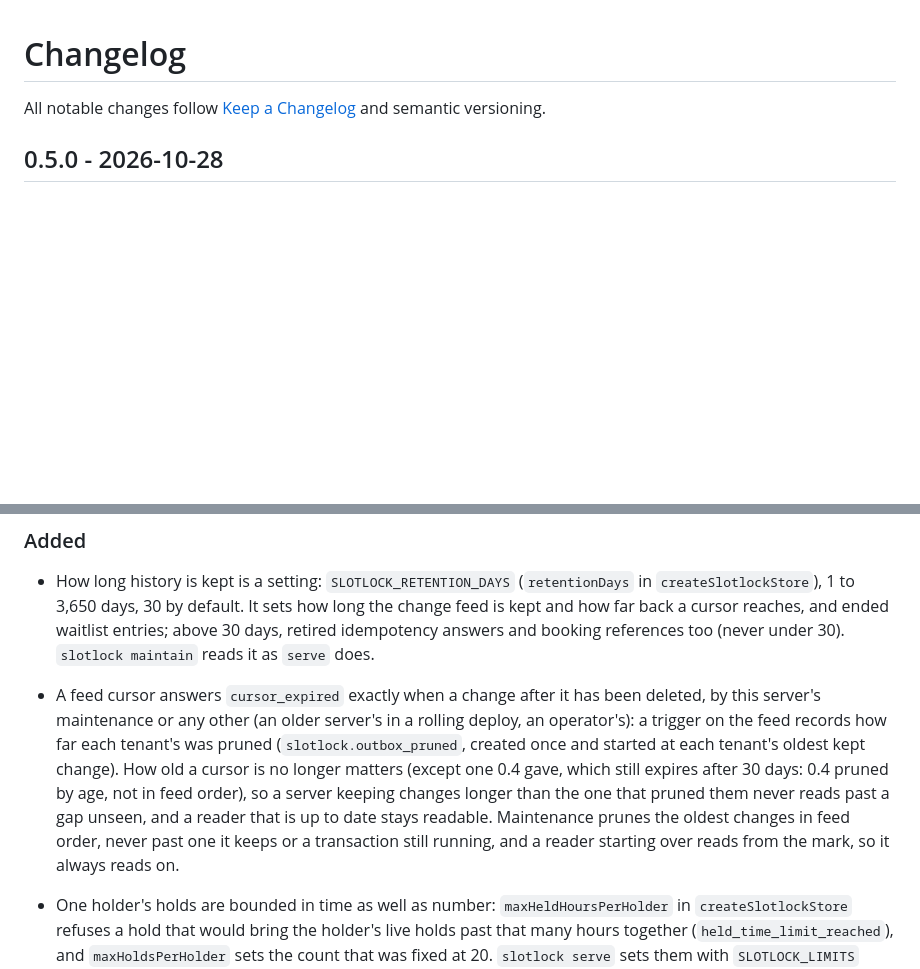
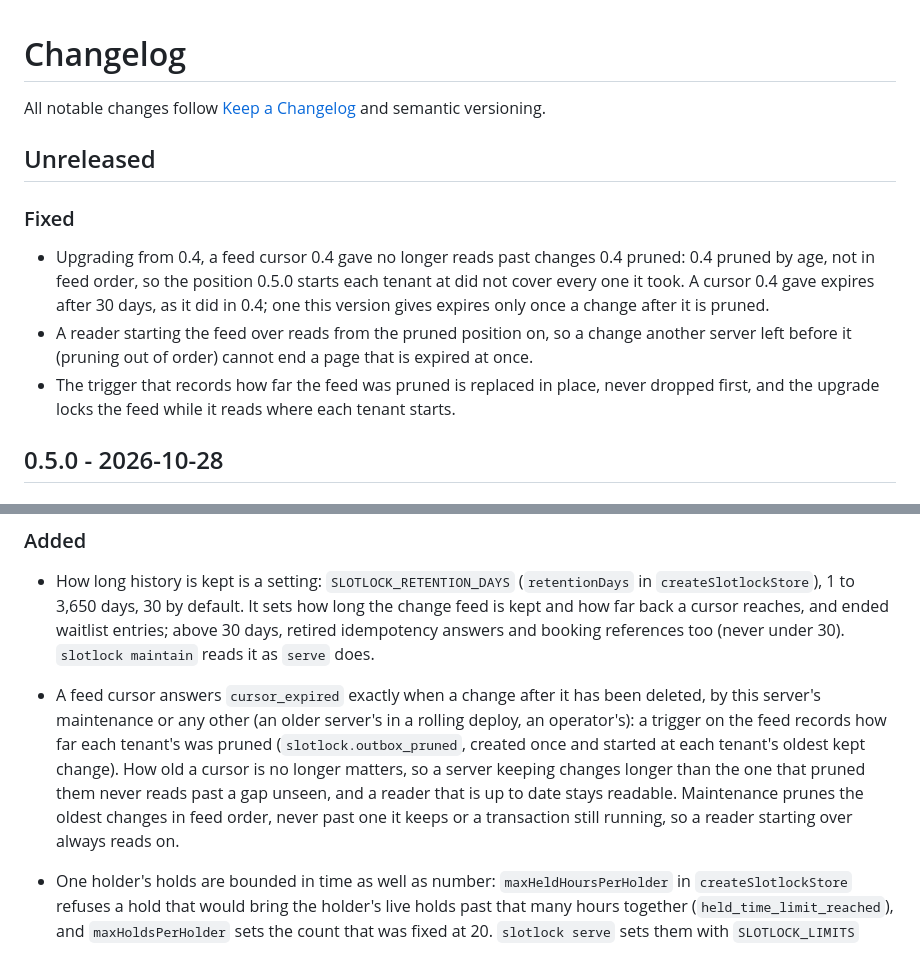
Before and after one commit to PILOTAAI/slotlock, a Markdown page: CHANGELOG.md, 2 parts joined by grey strips. Rendered like a GitHub page; blank space fills up the shorter version.

Commit message:
CHANGELOG: the 0.4 cursor fix is unreleased, not 0.5.0 (#114)
0.5.0 was tagged before #113 merged, so its notes are restored to what shipped
and the fix is listed under Unreleased for 0.5.1.


Claude-Session: https://claude.ai/code/session_01RidBTHvE8ca9JmHhhKKssQ

Signed-off-by: Claude <noreply@anthropic.com>
Co-authored-by: Claude <noreply@anthropic.com>

```diff
--- a/CHANGELOG.md
+++ b/CHANGELOG.md
@@ -2,6 +2,19 @@
 
 All notable changes follow [Keep a Changelog](https://keepachangelog.com/en/1.1.0/) and semantic
 versioning.
+
+## Unreleased
+
+### Fixed
+
+- Upgrading from 0.4, a feed cursor 0.4 gave no longer reads past changes 0.4 pruned: 0.4 pruned
+  by age, not in feed order, so the position 0.5.0 starts each tenant at did not cover every one it
+  took. A cursor 0.4 gave expires after 30 days, as it did in 0.4; one this version gives expires
+  only once a change after it is pruned.
+- A reader starting the feed over reads from the pruned position on, so a change another server
+  left before it (pruning out of order) cannot end a page that is expired at once.
+- The trigger that records how far the feed was pruned is replaced in place, never dropped first,
+  and the upgrade locks the feed while it reads where each tenant starts.
 
 ## 0.5.0 - 2026-10-28
 
@@ -21,12 +34,10 @@ versioning.
 - A feed cursor answers `cursor_expired` exactly when a change after it has been deleted, by this
   server's maintenance or any other (an older server's in a rolling deploy, an operator's): a trigger
   on the feed records how far each tenant's was pruned (`slotlock.outbox_pruned`, created once and
-  started at each tenant's oldest kept change). How old a cursor is no longer matters (except one
-  0.4 gave, which still expires after 30 days: 0.4 pruned by age, not in feed order), so a server
+  started at each tenant's oldest kept change). How old a cursor is no longer matters, so a server
   keeping changes longer than the one that pruned them never reads past a gap unseen, and a reader
   that is up to date stays readable. Maintenance prunes the oldest changes in feed order, never past
-  one it keeps or a transaction still running, and a reader starting over reads from the mark, so
-  it always reads on.
+  one it keeps or a transaction still running, so a reader starting over always reads on.
 - One holder's holds are bounded in time as well as number: `maxHeldHoursPerHolder` in
   `createSlotlockStore` refuses a hold that would bring the holder's live holds past that many
   hours together (`held_time_limit_reached`), and `maxHoldsPerHolder` sets the count that was fixed
```
